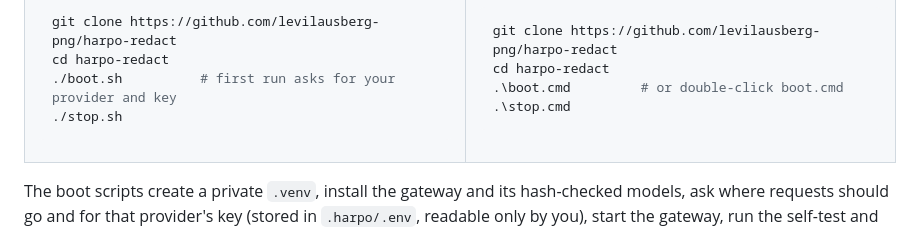
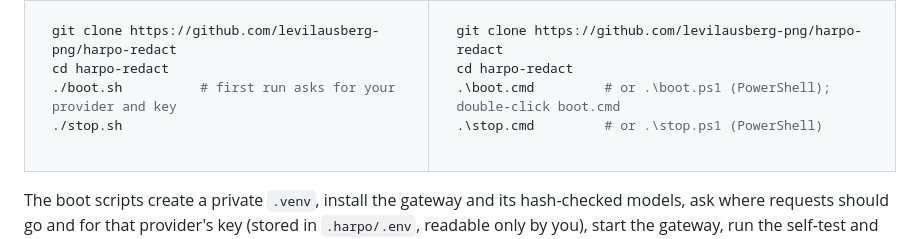
Before and after one commit to levilausberg-png/harpo-redact, a Markdown page: README.md, the part around the change. GitHub-like rendering.

Commit message:
Document PowerShell boot scripts

````diff
--- a/README.md
+++ b/README.md
@@ -76,8 +76,8 @@ cd harpo-redact
 ```powershell
 git clone https://github.com/levilausberg-png/harpo-redact
 cd harpo-redact
-.\boot.cmd         # or double-click boot.cmd
-.\stop.cmd
+.\boot.cmd         # or .\boot.ps1 (PowerShell); double-click boot.cmd
+.\stop.cmd         # or .\stop.ps1 (PowerShell)
 ```
 
 </td></tr>
````
